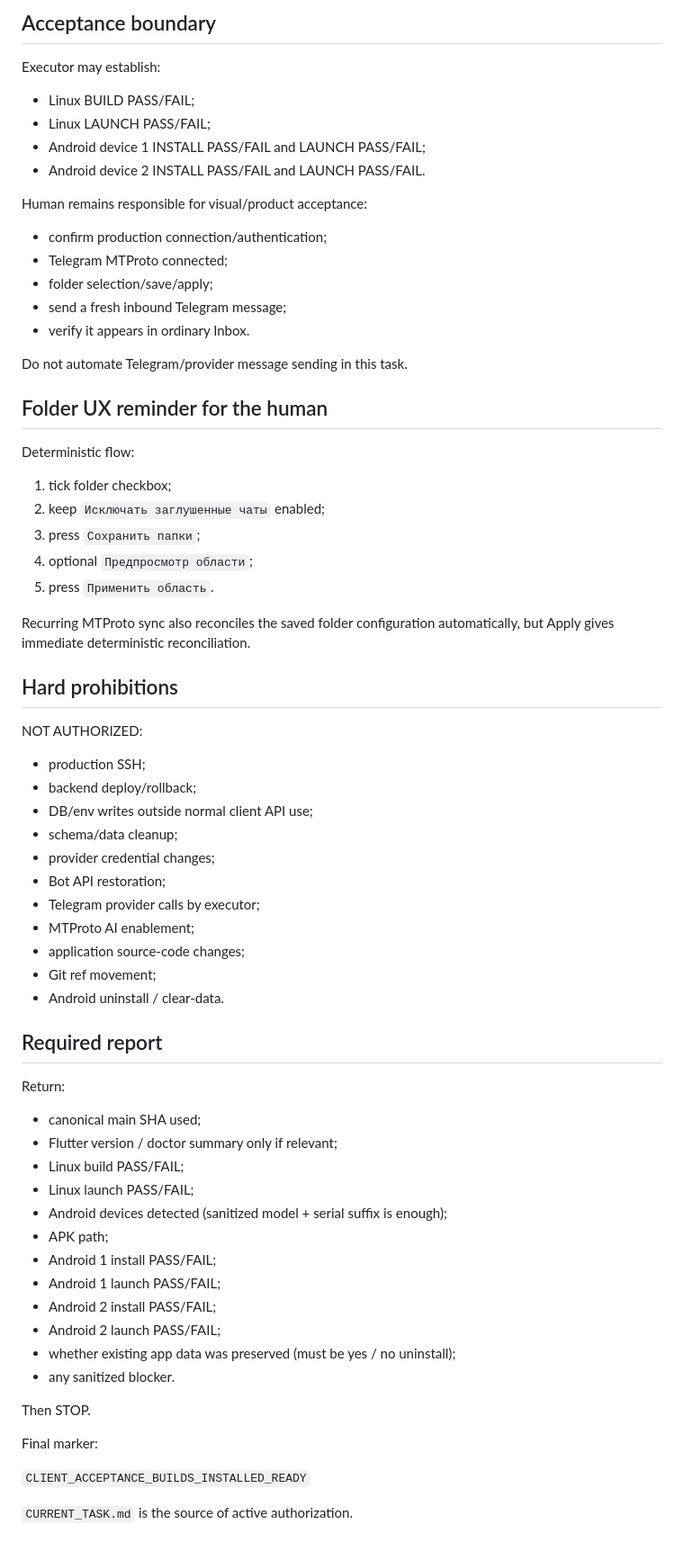
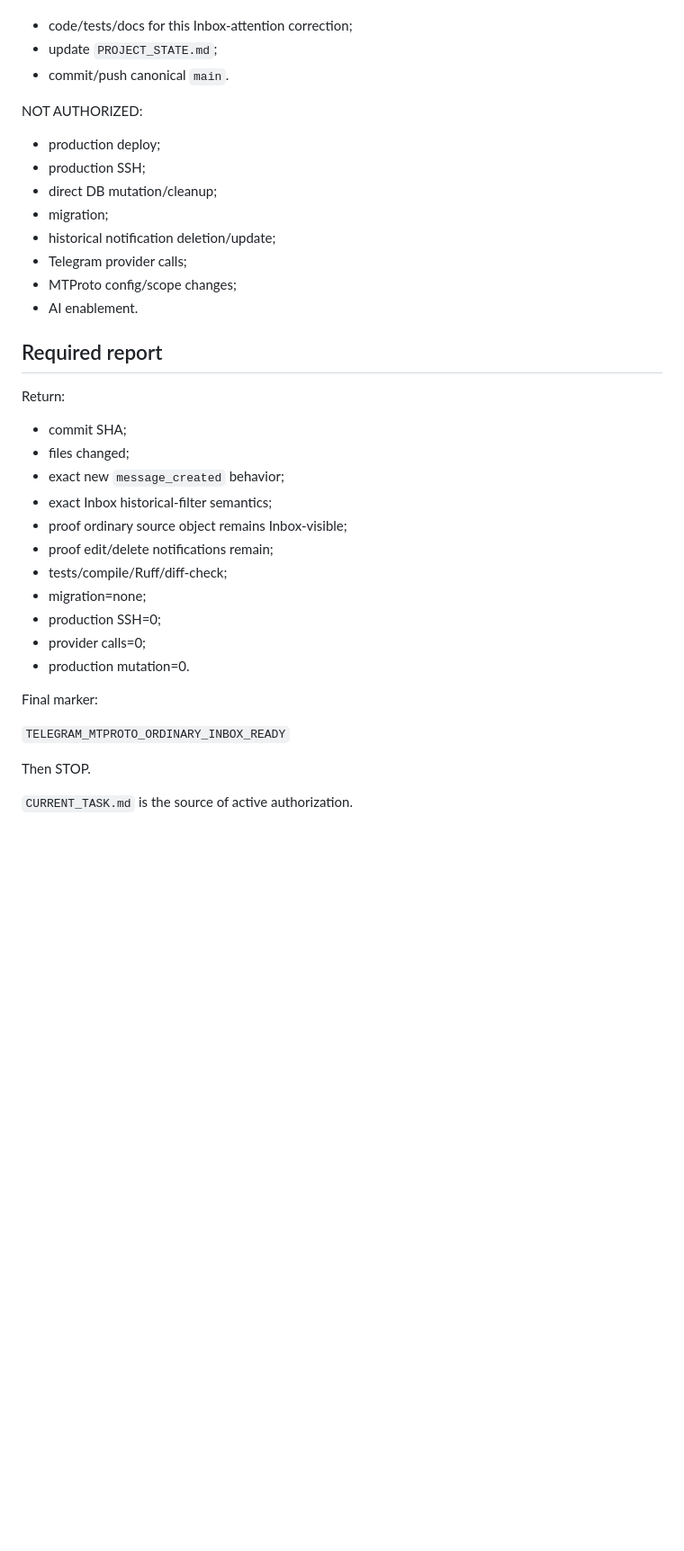
Before and after one commit to d-yacenko/secretary-prerelease, a Markdown page: CURRENT_TASK.md, the part around one of its changes. Shown at 90% size. Drawn GitHub-style; blank space fills up the shorter version.

Commit message:
Fix MTProto new-message attention UX

```diff
--- a/CURRENT_TASK.md
+++ b/CURRENT_TASK.md
@@ -102,67 +117,36 @@ If one device rejects installation:
-## Acceptance boundary
-
-Executor may establish:
-- Linux BUILD PASS/FAIL;
-- Linux LAUNCH PASS/FAIL;
-- Android device 1 INSTALL PASS/FAIL and LAUNCH PASS/FAIL;
-- Android device 2 INSTALL PASS/FAIL and LAUNCH PASS/FAIL.
-
-Human remains responsible for visual/product acceptance:
-- confirm production connection/authentication;
-- Telegram MTProto connected;
-- folder selection/save/apply;
-- send a fresh inbound Telegram message;
-- verify it appears in ordinary Inbox.
-
-Do not automate Telegram/provider message sending in this task.
-
-## Folder UX reminder for the human
-
-Deterministic flow:
-
-1. tick folder checkbox;
-2. keep `Исключать заглушенные чаты` enabled;
-3. press `Сохранить папки`;
-4. optional `Предпросмотр области`;
-5. press `Применить область`.
-
-Recurring MTProto sync also reconciles the saved folder configuration automatically, but Apply gives immediate deterministic reconciliation.
-
-## Hard prohibitions
+- code/tests/docs for this Inbox-attention correction;
+- update `PROJECT_STATE.md`;
+- commit/push canonical `main`.
 
 NOT AUTHORIZED:
+- production deploy;
 - production SSH;
-- backend deploy/rollback;
-- DB/env writes outside normal client API use;
-- schema/data cleanup;
-- provider credential changes;
-- Bot API restoration;
-- Telegram provider calls by executor;
-- MTProto AI enablement;
-- application source-code changes;
-- Git ref movement;
-- Android uninstall / clear-data.
+- direct DB mutation/cleanup;
+- migration;
+- historical notification deletion/update;
+- Telegram provider calls;
+- MTProto config/scope changes;
+- AI enablement.
 
 ## Required report
 
 Return:
-- canonical main SHA used;
-- Flutter version / doctor summary only if relevant;
-- Linux build PASS/FAIL;
-- Linux launch PASS/FAIL;
-- Android devices detected (sanitized model + serial suffix is enough);
-- APK path;
-- Android 1 install PASS/FAIL;
-- Android 1 launch PASS/FAIL;
-- Android 2 install PASS/FAIL;
-- Android 2 launch PASS/FAIL;
-- whether existing app data was preserved (must be yes / no uninstall);
-- any sanitized blocker.
+- commit SHA;
+- files changed;
+- exact new `message_created` behavior;
+- exact Inbox historical-filter semantics;
+- proof ordinary source object remains Inbox-visible;
+- proof edit/delete notifications remain;
+- tests/compile/Ruff/diff-check;
+- migration=none;
+- production SSH=0;
+- provider calls=0;
+- production mutation=0.
+
+Final marker:
+
+`TELEGRAM_MTPROTO_ORDINARY_INBOX_READY`
 
 Then STOP.
 
-Final marker:
-
-`CLIENT_ACCEPTANCE_BUILDS_INSTALLED_READY`
-
 `CURRENT_TASK.md` is the source of active authorization.
```
Also changed, not shown: other parts of CURRENT_TASK.md (+100 -85 lines).
